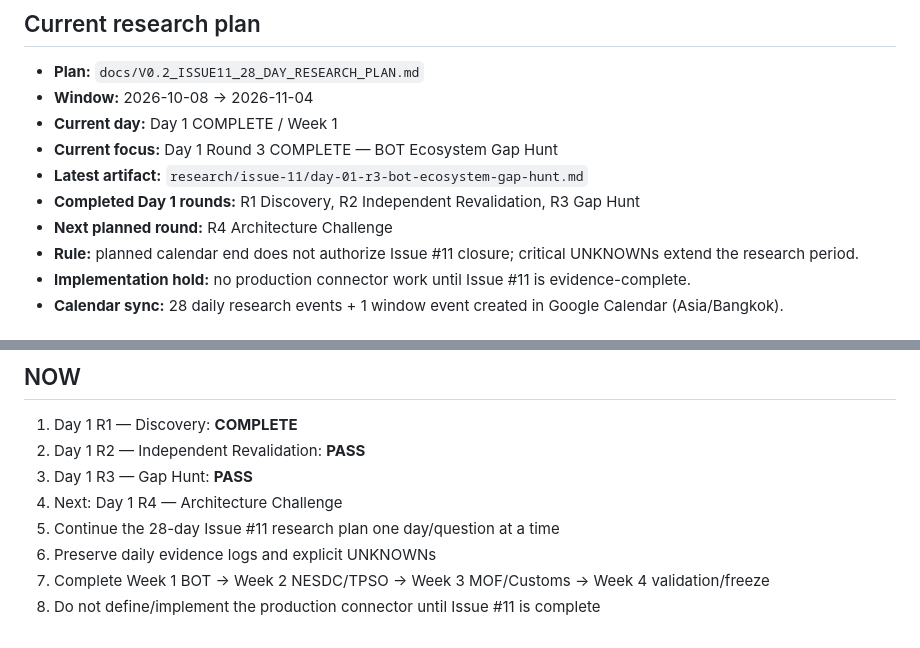
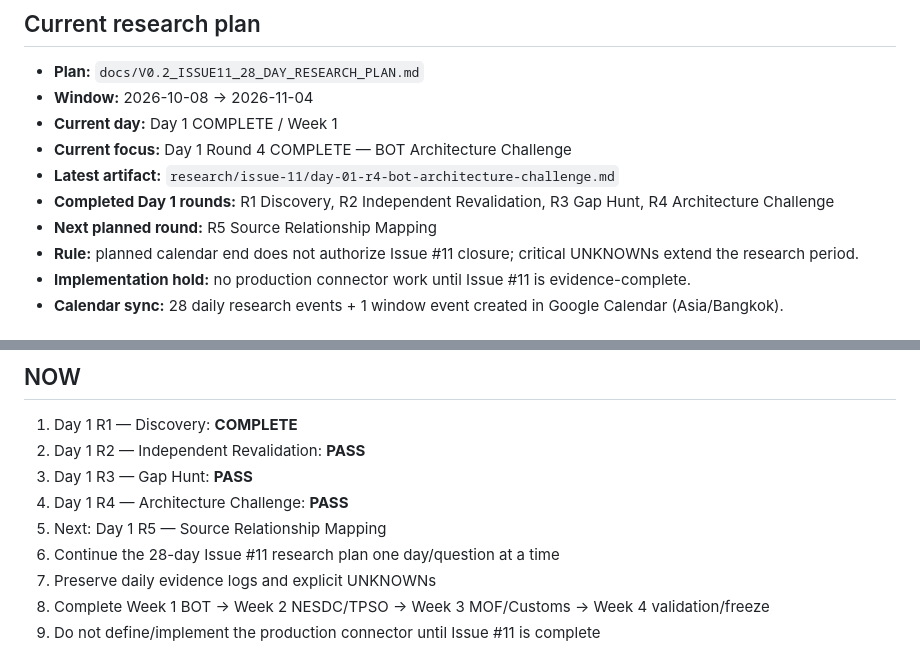
Before and after one commit to nustanakritwithai/Thai-economic-, a Markdown page: docs/PM_CONTROL.md, 2 parts joined by grey strips. Rendered like a GitHub page.

Commit message:
pm(v0.2): queue day 01 round 5

```diff
--- a/docs/PM_CONTROL.md
+++ b/docs/PM_CONTROL.md
@@ -33,10 +33,10 @@ Implement a small, reliable set of official public-data connectors and prove ret
 - **Plan:** `docs/V0.2_ISSUE11_28_DAY_RESEARCH_PLAN.md`
 - **Window:** 2026-10-08 → 2026-11-04
 - **Current day:** Day 1 COMPLETE / Week 1
-- **Current focus:** Day 1 Round 3 COMPLETE — BOT Ecosystem Gap Hunt
-- **Latest artifact:** `research/issue-11/day-01-r3-bot-ecosystem-gap-hunt.md`
-- **Completed Day 1 rounds:** R1 Discovery, R2 Independent Revalidation, R3 Gap Hunt
-- **Next planned round:** R4 Architecture Challenge
+- **Current focus:** Day 1 Round 4 COMPLETE — BOT Architecture Challenge
+- **Latest artifact:** `research/issue-11/day-01-r4-bot-architecture-challenge.md`
+- **Completed Day 1 rounds:** R1 Discovery, R2 Independent Revalidation, R3 Gap Hunt, R4 Architecture Challenge
+- **Next planned round:** R5 Source Relationship Mapping
 - **Rule:** planned calendar end does not authorize Issue #11 closure; critical UNKNOWNs extend the research period.
 - **Implementation hold:** no production connector work until Issue #11 is evidence-complete.
 - **Calendar sync:** 28 daily research events + 1 window event created in Google Calendar (Asia/Bangkok).
@@ -49,7 +49,8 @@ https://github.com/nustanakritwithai/Thai-economic-/issues/11
 1. Day 1 R1 — Discovery: **COMPLETE**
 2. Day 1 R2 — Independent Revalidation: **PASS**
 3. Day 1 R3 — Gap Hunt: **PASS**
-4. Next: Day 1 R4 — Architecture Challenge
+4. Day 1 R4 — Architecture Challenge: **PASS**
+5. Next: Day 1 R5 — Source Relationship Mapping
 3. Continue the 28-day Issue #11 research plan one day/question at a time
 4. Preserve daily evidence logs and explicit UNKNOWNs
 5. Complete Week 1 BOT → Week 2 NESDC/TPSO → Week 3 MOF/Customs → Week 4 validation/freeze
```
